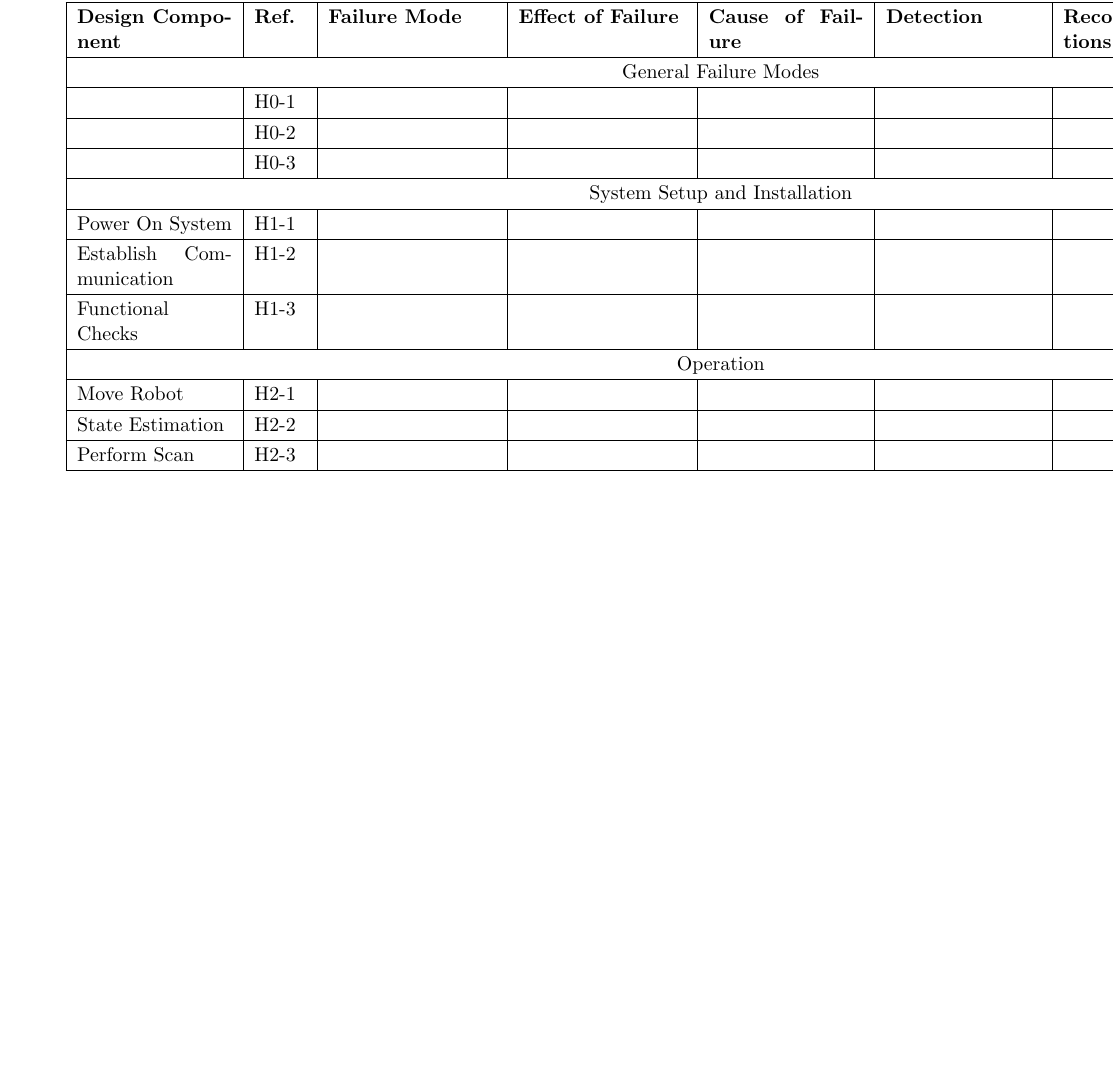
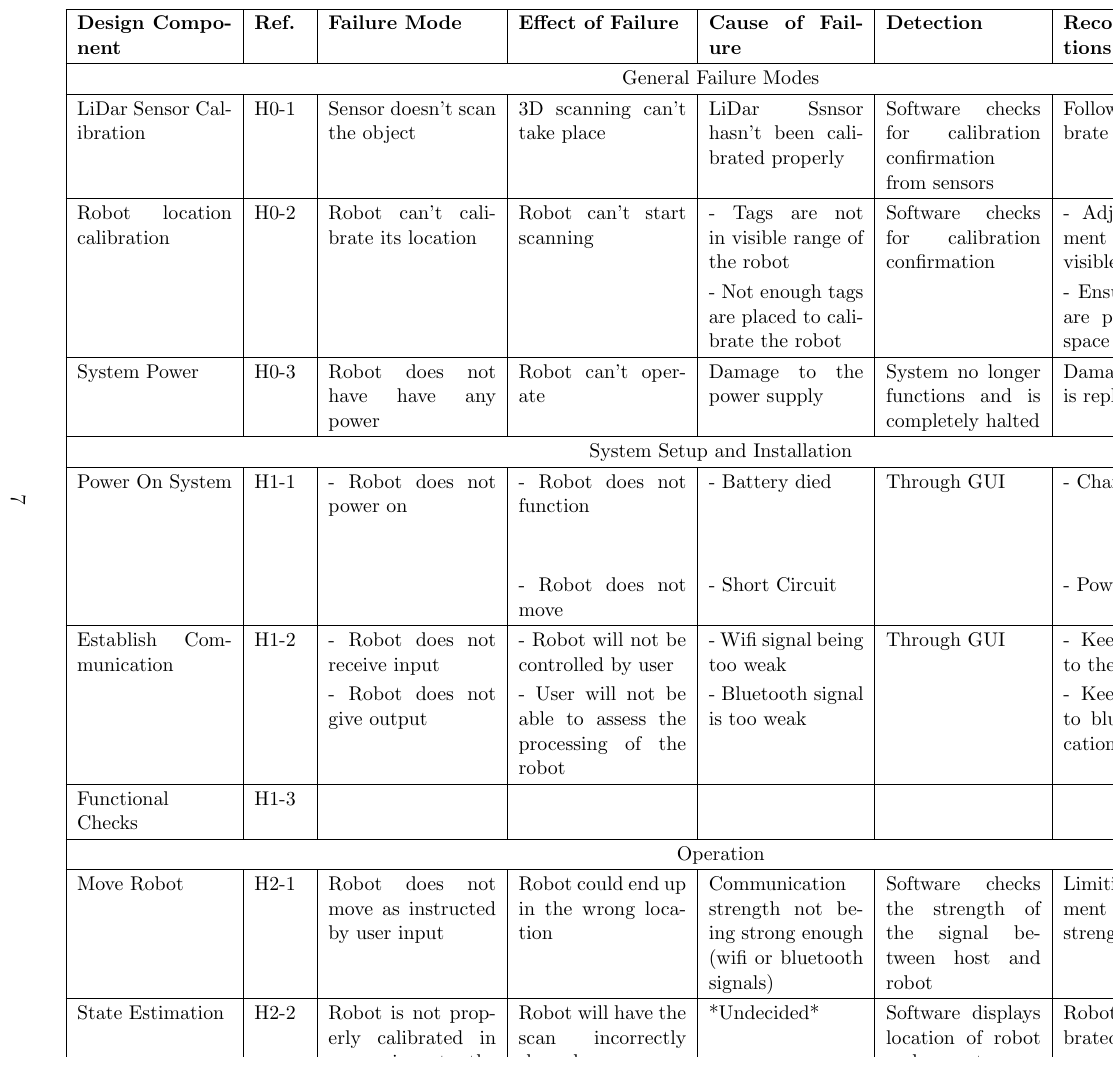
Before and after one commit to mac-casellaj/LiDart, a LaTeX document (docs/HazardAnalysis/HazardAnalysis.tex): part of page 9 of 9 before the commit and part of page 10 of 10 after it, cut so that both start at the same text, the shorter picture padded with empty space. Compiled offline with pdfLaTeX.

Commit message:
Entries to the FMEA table
Adding some of the entries into the FMEA table

```diff
--- a/docs/HazardAnalysis/HazardAnalysis.tex
+++ b/docs/HazardAnalysis/HazardAnalysis.tex
@@ -183,22 +183,24 @@ New safety requirements created from the hazard analysis will improve the safety
 \multicolumn{8}{|c|}{General Failure Modes}\\
 
 \hline
-{} & H0-1 & {} & {} & {} & {} & {} & {}\\
+LiDar Sensor Calibration& H0-1 & Sensor doesn't scan the object & 3D scanning can't take place & LiDar Ssnsor hasn't been calibrated properly & Software checks for calibration confirmation from sensors & Following steps to calibrate the sensor & {}\\ %look at this again
 
 \hline
-{} & H0-2 & {} & {} & {} & {} & {}& {}\\
+Robot location calibration & H0-2 & Robot can't calibrate its location & Robot can't start scanning & - Tags are not in visible range of the robot & Software checks for calibration confirmation & - Adjusting the placement of the tags to be visible by the robot & {}\\ %word it better
+{} & {} & {} & {} & - Not enough tags are placed to calibrate the robot &  {} & - Ensuring enough tags are placed around the space & {}\\
 
 \hline
-{} & H0-3 & {} & {} & {} & {} & {}& {}\\
+System Power & H0-3 & Robot does not have have any power & Robot can't operate & Damage to the power supply & System no longer functions and is completely halted & Damaged power supply is replaced & {}\\
 
 \hline
 \multicolumn{8}{|c|}{System Setup and Installation}\\
+\hline
+Power On System & H1-1 & - Robot does not power on & - Robot does not function & - Battery died & Through GUI & - Charging the battery & *Something to be inserted here* \\ %compare to top entry
+{} & {} & {} & - Robot does not move & - Short Circuit & {} & - Powering robot off  & *Insert*\\
 
 \hline
-Power On System & H1-1 & {} & {} & {} & {} & {}& {}\\
-
-\hline
-Establish Communication & H1-2 & {} & {} & {} & {} & {}& {}\\
+Establish Communication & H1-2 & - Robot does not receive input & - Robot will not be controlled by user & - Wifi signal being too weak & Through GUI & - Keeping robot closer to the WIFI signal & {}\\
+{} & {} & - Robot does not give output & - User will not be able to assess the processing of the robot & - Bluetooth signal is too weak  & {} & - Keeping robot closer to bluetooth communication source  & *Insert*\\
 
 \hline
 Functional Checks & H1-3 & {} & {} & {} & {} & {}& {}\\
@@ -207,13 +209,13 @@ Functional Checks & H1-3 & {} & {} & {} & {} & {}& {}\\
 \multicolumn{8}{|c|}{Operation}\\
 
 \hline
-Move Robot & H2-1 & {} & {} & {} & {} & {}& {}\\
+Move Robot & H2-1 & Robot does not move as instructed by user input & Robot could end up in the wrong location & Communication strength not being strong enough (wifi or bluetooth signals) & Software checks the strength of the signal between host and robot &Limiting robots movement to keep signal strength with the host & {}\\ %compare to other entry
 
 \hline
-State Estimation & H2-2 & {} & {} & {} & {} & {}& {}\\
+State Estimation & H2-2 & Robot is not properly calibrated in comparison to the tags & Robot will have the scan incorrectly shaped & *Undecided* & Software displays location of robot and user to confirm & Robot to be recalibrated & {}\\ %To be looked at again
 
 \hline
-Perform Scan & H2-3 & {} & {} & {} & {} & {}& {}\\
+Perform Scan & H2-3 & & {} & {} & {} & {}& {}\\
 \hline
 
 \end{tabularx}
```
Also changed, not shown: docs/HazardAnalysis/HazardAnalysis.pdf.
